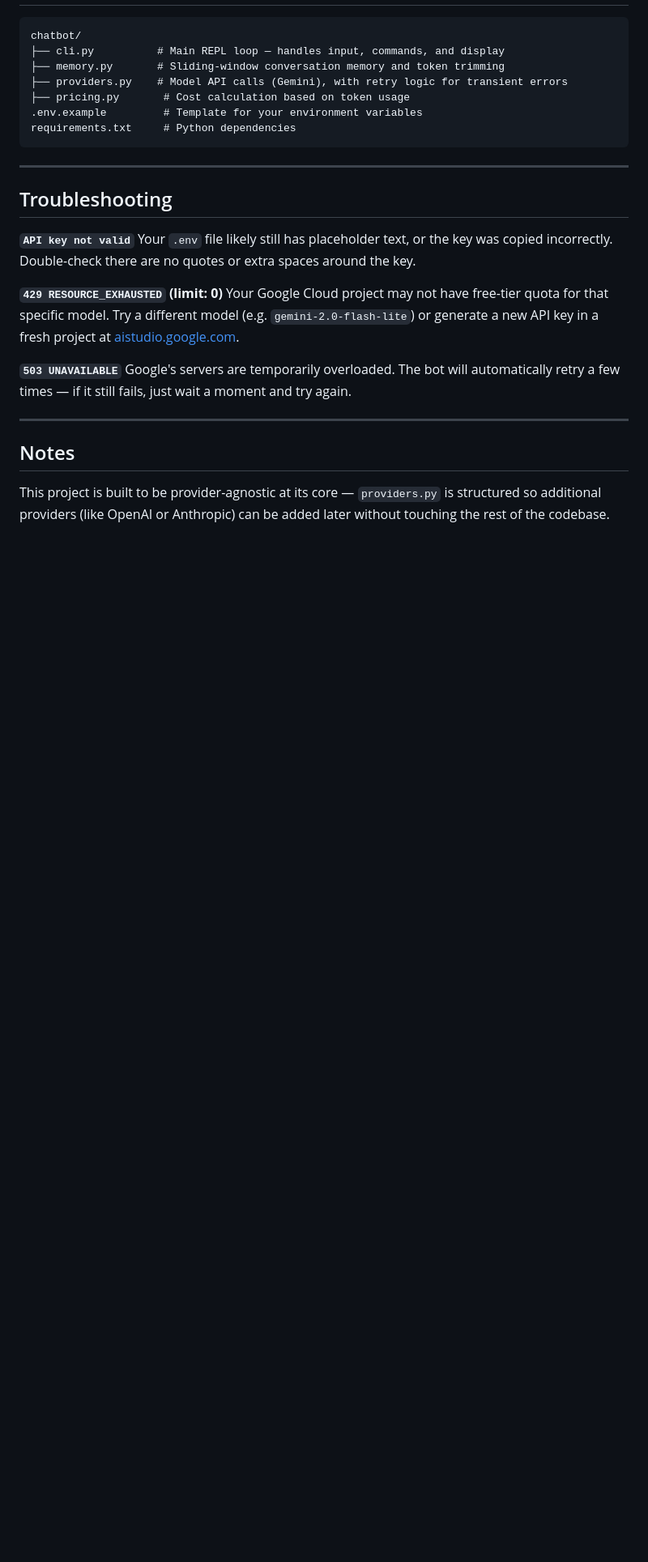
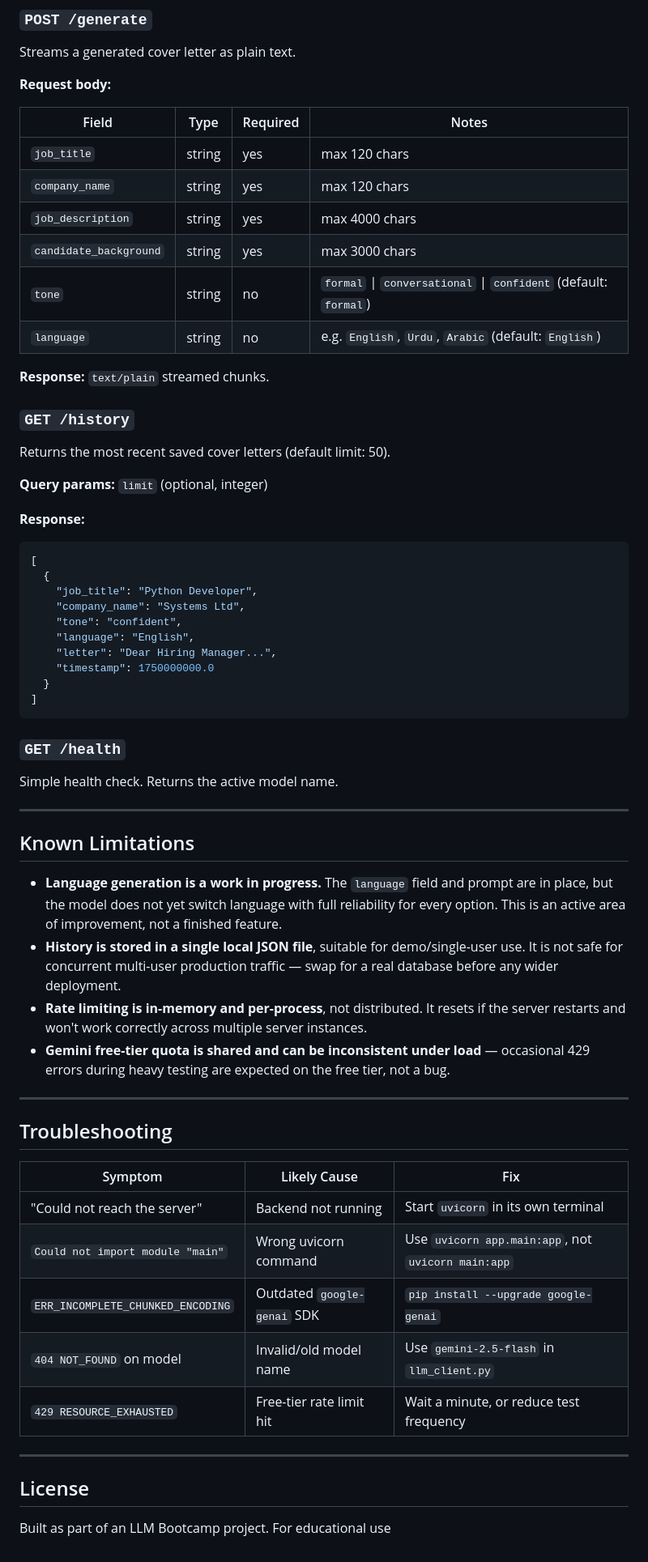
Before and after one commit to AfzaImtiaz/LLM--CV-Generator-, a Markdown page: README.md, the part around one of its changes. Shown at 81% size. GitHub-like rendering; blank space fills up the shorter version.

````diff
--- a/README.md
+++ b/README.md
@@ -90,29 +155,69 @@ python -m chatbot.cli --persona "You are a Python tutor."
 
+### `POST /generate`
+
+Streams a generated cover letter as plain text.
+
+**Request body:**
+
+| Field | Type | Required | Notes |
+|---|---|---|---|
+| `job_title` | string | yes | max 120 chars |
+| `company_name` | string | yes | max 120 chars |
+| `job_description` | string | yes | max 4000 chars |
+| `candidate_background` | string | yes | max 3000 chars |
+| `tone` | string | no | `formal` \| `conversational` \| `confident` (default: `formal`) |
+| `language` | string | no | e.g. `English`, `Urdu`, `Arabic` (default: `English`) |
+
+**Response:** `text/plain` streamed chunks.
+
+### `GET /history`
+
+Returns the most recent saved cover letters (default limit: 50).
+
+**Query params:** `limit` (optional, integer)
+
+**Response:**
+
+```json
+[
+  {
+    "job_title": "Python Developer",
+    "company_name": "Systems Ltd",
+    "tone": "confident",
+    "language": "English",
+    "letter": "Dear Hiring Manager...",
+    "timestamp": 1750000000.0
+  }
+]
 ```
-chatbot/
-├── cli.py          # Main REPL loop — handles input, commands, and display
-├── memory.py       # Sliding-window conversation memory and token trimming
-├── providers.py    # Model API calls (Gemini), with retry logic for transient errors
-├── pricing.py       # Cost calculation based on token usage
-.env.example         # Template for your environment variables
-requirements.txt     # Python dependencies
-```
+
+### `GET /health`
+
+Simple health check. Returns the active model name.
+
+---
+
+## Known Limitations
+
+- **Language generation is a work in progress.** The `language` field and prompt are in place, but the model does not yet switch language with full reliability for every option. This is an active area of improvement, not a finished feature.
+- **History is stored in a single local JSON file**, suitable for demo/single-user use. It is not safe for concurrent multi-user production traffic — swap for a real database before any wider deployment.
+- **Rate limiting is in-memory and per-process**, not distributed. It resets if the server restarts and won't work correctly across multiple server instances.
+- **Gemini free-tier quota is shared and can be inconsistent under load** — occasional 429 errors during heavy testing are expected on the free tier, not a bug.
 
 ---
 
 ## Troubleshooting
 
-**`API key not valid`**
-Your `.env` file likely still has placeholder text, or the key was copied incorrectly. Double-check there are no quotes or extra spaces around the key.
-
-**`429 RESOURCE_EXHAUSTED` (limit: 0)**
-Your Google Cloud project may not have free-tier quota for that specific model. Try a different model (e.g. `gemini-2.0-flash-lite`) or generate a new API key in a fresh project at [aistudio.google.com](https://aistudio.google.com/apikey).
-
-**`503 UNAVAILABLE`**
-Google's servers are temporarily overloaded. The bot will automatically retry a few times — if it still fails, just wait a moment and try again.
+| Symptom | Likely Cause | Fix |
+|---|---|---|
+| "Could not reach the server" | Backend not running | Start `uvicorn` in its own terminal |
+| `Could not import module "main"` | Wrong uvicorn command | Use `uvicorn app.main:app`, not `uvicorn main:app` |
+| `ERR_INCOMPLETE_CHUNKED_ENCODING` | Outdated `google-genai` SDK | `pip install --upgrade google-genai` |
+| `404 NOT_FOUND` on model | Invalid/old model name | Use `gemini-2.5-flash` in `llm_client.py` |
+| `429 RESOURCE_EXHAUSTED` | Free-tier rate limit hit | Wait a minute, or reduce test frequency |
 
 ---
 
-## Notes
+## License
 
-This project is built to be provider-agnostic at its core — `providers.py` is structured so additional providers (like OpenAI or Anthropic) can be added later without touching the rest of the codebase.
+Built as part of an LLM Bootcamp project. For educational use
````
Also changed, not shown: other parts of README.md (+118 -53 lines).
